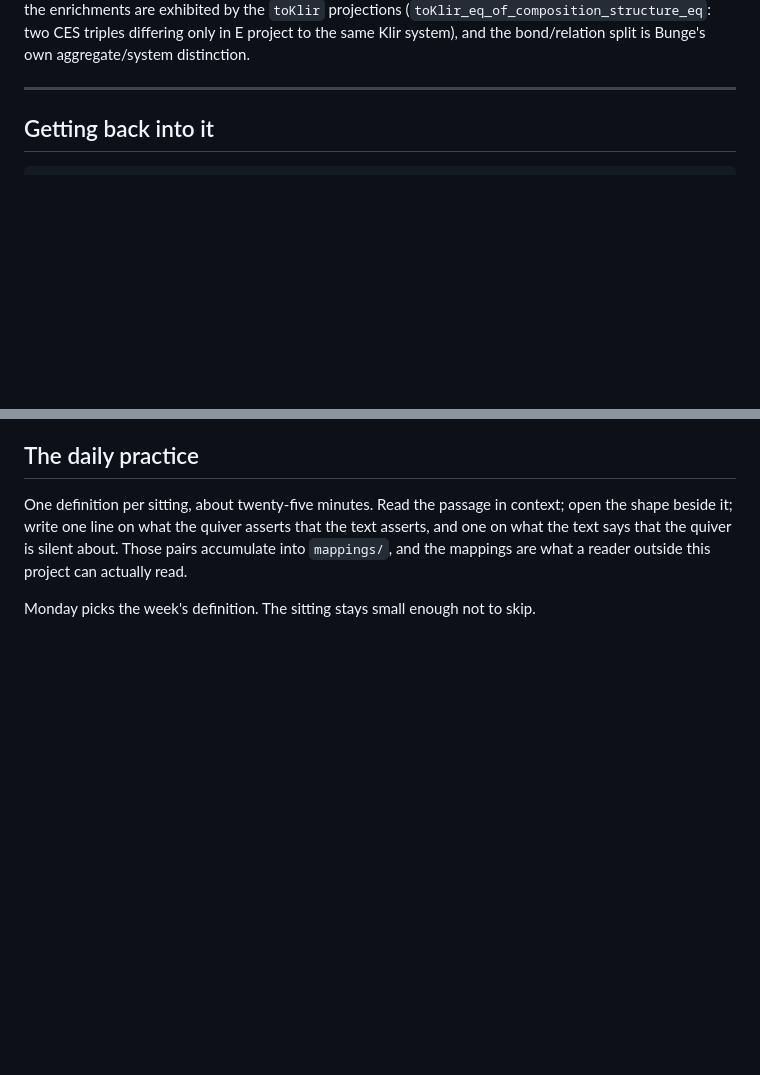
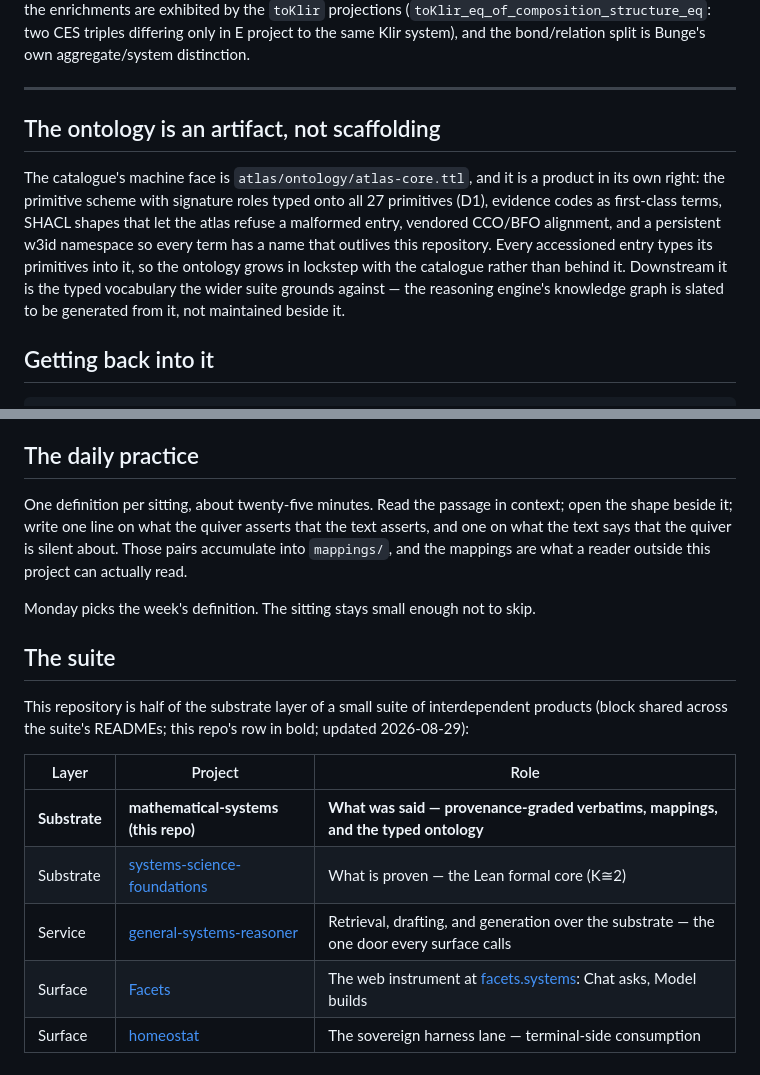
Before and after one commit to halcyonic-systems/mathematical-systems, a Markdown page: README.md, 2 parts joined by grey strips. Rendered like a GitHub page; blank space fills up the shorter version.

Commit message:
docs(readme): the ontology is an artifact, and the suite block
🤖 Generated with [Claude Code](https://claude.com/claude-code)

Co-Authored-By: Claude <noreply@anthropic.com>

```diff
--- a/README.md
+++ b/README.md
@@ -31,6 +31,18 @@ only in E project to the same Klir system), and the bond/relation split is Bunge
 aggregate/system distinction.
 
 ---
+
+## The ontology is an artifact, not scaffolding
+
+The catalogue's machine face is `atlas/ontology/atlas-core.ttl`, and it is a product in
+its own right: the primitive scheme with signature roles typed onto all 27 primitives
+(D1), evidence codes as first-class terms, SHACL shapes that let the atlas refuse a
+malformed entry, vendored CCO/BFO alignment, and a persistent w3id namespace so every
+term has a name that outlives this repository. Every accessioned entry types its
+primitives into it, so the ontology grows in lockstep with the catalogue rather than
+behind it. Downstream it is the typed vocabulary the wider suite grounds against — the
+reasoning engine's knowledge graph is slated to be generated from it, not maintained
+beside it.
 
 ## Getting back into it
 
@@ -279,3 +291,17 @@ what the text says that the quiver is silent about. Those pairs accumulate into
 and the mappings are what a reader outside this project can actually read.
 
 Monday picks the week's definition. The sitting stays small enough not to skip.
+
+## The suite
+
+This repository is half of the substrate layer of a small suite of interdependent
+products (block shared across the suite's READMEs; this repo's row in bold; updated
+2026-08-29):
+
+| Layer | Project | Role |
+|---|---|---|
+| **Substrate** | **mathematical-systems (this repo)** | **What was said — provenance-graded verbatims, mappings, and the typed ontology** |
+| Substrate | [systems-science-foundations](https://github.com/halcyonic-systems/systems-science-foundations) | What is proven — the Lean formal core (K≅2) |
+| Service | [general-systems-reasoner](https://github.com/halcyonic-systems/general-systems-reasoner) | Retrieval, drafting, and generation over the substrate — the one door every surface calls |
+| Surface | [Facets](https://github.com/halcyonic-systems/facets) | The web instrument at [facets.systems](https://facets.systems): Chat asks, Model builds |
+| Surface | [homeostat](https://github.com/halcyonic-systems/homeostat) | The sovereign harness lane — terminal-side consumption |
```
